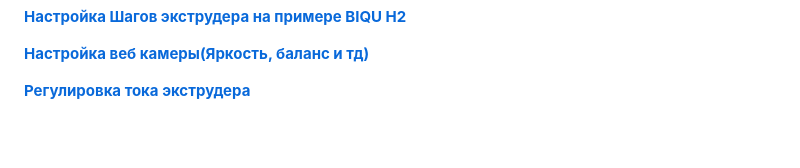
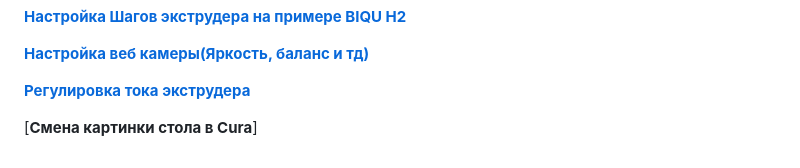
Before and after one commit to Tombraider2006/klipperFB6, a Markdown page: tune-up/readme.md, the part around the change. GitHub-like rendering; blank space fills up the shorter version.

```diff
--- a/tune-up/readme.md
+++ b/tune-up/readme.md
@@ -26,3 +26,5 @@
 [**Настройка веб камеры(Яркость, баланс и тд)**](https://telegra.ph/Nastrojka-veb-kameryYArkost-balans-i-td-04-01)
 
 [**Регулировка тока экструдера**](potenciometr.md)
+
+[**Смена картинки стола в Cura**]
```
Also changed, not shown: tune-up/cura.md (added, +9 -0 lines), tune-up/potenciometr.md (+1 -1 lines), tune-up/cura_table.jpg (added).
